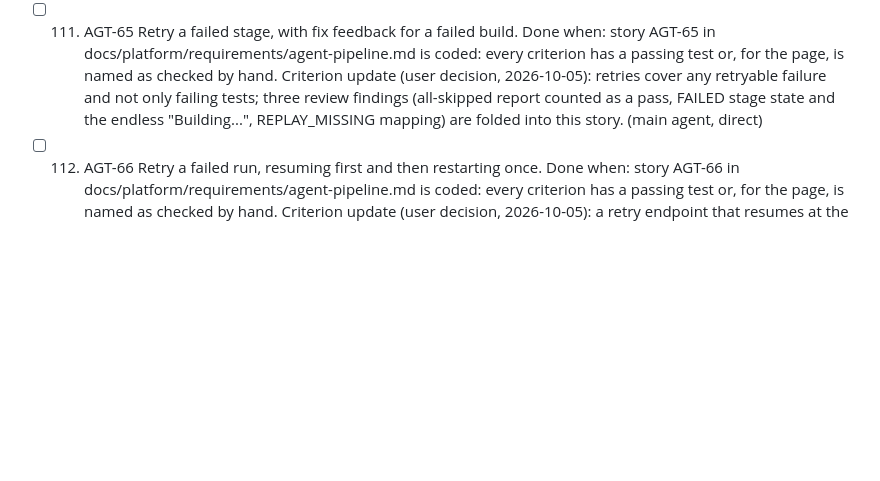
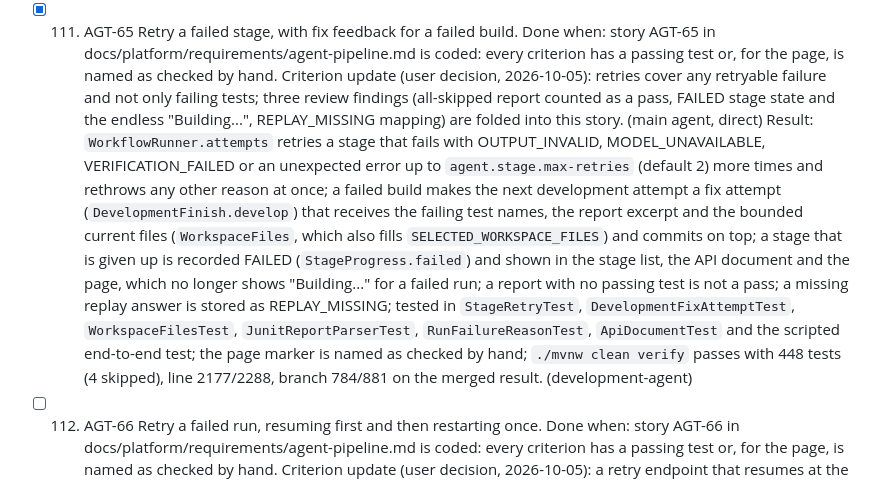
Before and after one commit to bereket1144/ai-sdlc-url-shortner, a Markdown page: docs/steps.md, the part around the change. GitHub-like rendering; blank space fills up the shorter version.

Commit message:
docs: tick step 111 and mark AGT-65 coded after the merge [main agent]
Co-Authored-By: Claude Sonnet 5.5 <noreply@anthropic.com>

```diff
--- a/docs/steps.md
+++ b/docs/steps.md
@@ -318,9 +318,11 @@ The record of the work done in this repository, one entry per step, in the order
 - [x] 110. Record the key decisions and refresh the architecture overview.
   Done when: docs/adr/ holds a short decision record for each of the thin skeleton first, the sandbox container, a git repository per run, question and answer clarification, light tests with the coverage gate, and the OpenAI-style model client; docs/platform/architecture.md matches the system as built.
   Result: Six decision records 0004 to 0009 (thin skeleton first, one disposable sandbox container, a git repository per run, question and answer only, light tests with the 85% gate, the model API style by profile setting) and a rewritten docs/platform/architecture.md with Mermaid diagrams matched to the code and an honest list of governance not built; ADR 0003 is marked partly superseded by 0007; the stale sandbox sentence in limitations.md, the test counts in testing.md and two lines of the requirements file were corrected. (design-agent; main agent)
-- [ ] 111. AGT-65 Retry a failed stage, with fix feedback for a failed build.
+- [x] 111. AGT-65 Retry a failed stage, with fix feedback for a failed build.
   Done when: story AGT-65 in docs/platform/requirements/agent-pipeline.md is coded: every criterion has a passing test or, for the page, is named as checked by hand.
   Criterion update (user decision, 2026-10-05): retries cover any retryable failure and not only failing tests; three review findings (all-skipped report counted as a pass, FAILED stage state and the endless "Building...", REPLAY_MISSING mapping) are folded into this story. (main agent, direct)
+  Result: `WorkflowRunner.attempts` retries a stage that fails with OUTPUT_INVALID, MODEL_UNAVAILABLE, VERIFICATION_FAILED or an unexpected error up to `agent.stage.max-retries` (default 2) more times and rethrows any other reason at once; a failed build makes the next development attempt a fix attempt (`DevelopmentFinish.develop`) that receives the failing test names, the report excerpt and the bounded current files (`WorkspaceFiles`, which also fills `SELECTED_WORKSPACE_FILES`) and commits on top; a stage that is given up is recorded FAILED (`StageProgress.failed`) and shown in the stage list, the API document and the page, which no longer shows "Building..." for a failed run; a report with no passing test is not a pass; a missing replay answer is stored as REPLAY_MISSING; tested in `StageRetryTest`, `DevelopmentFixAttemptTest`, `WorkspaceFilesTest`, `JunitReportParserTest`, `RunFailureReasonTest`, `ApiDocumentTest` and the scripted end-to-end test; the page marker is named as checked by hand; `./mvnw clean verify` passes with 448 tests (4 skipped), line 2177/2288, branch 784/881 on the merged result. (development-agent)
+
 - [ ] 112. AGT-66 Retry a failed run, resuming first and then restarting once.
   Done when: story AGT-66 in docs/platform/requirements/agent-pipeline.md is coded: every criterion has a passing test or, for the page, is named as checked by hand.
   Criterion update (user decision, 2026-10-05): a retry endpoint that resumes at the failed stage and then restarts from the beginning once, with at most 3 attempts per run. (main agent, direct)
```
Also changed, not shown: 1 other file.
